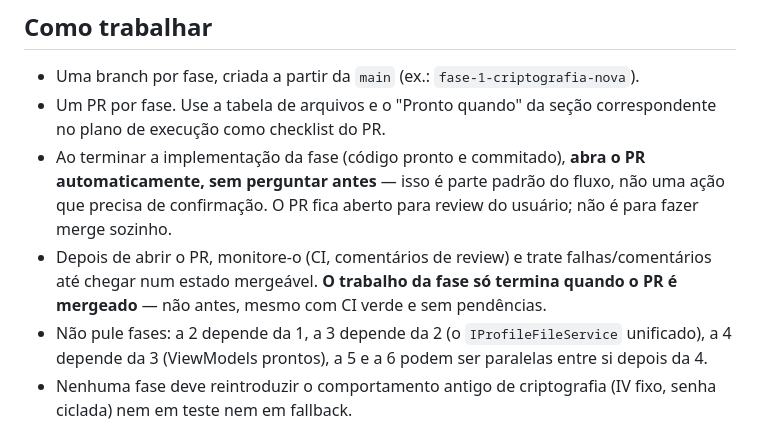
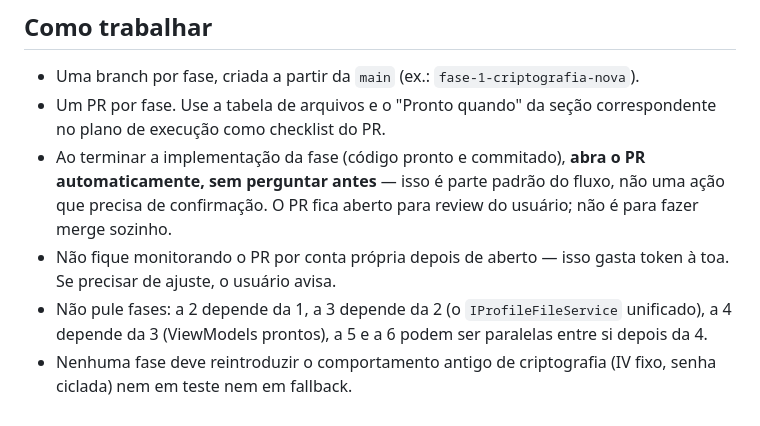
Before and after one commit to betinn/GDSB.MAUI, a Markdown page: claude-context.md, the part around the change. Rendered like a GitHub page.

Commit message:
docs(context): não monitorar PR por conta própria
Remove a regra de monitorar CI/reviews até o merge — o usuário avisa
quando precisar de ajuste, evita gasto de token à toa.

```diff
--- a/claude-context.md
+++ b/claude-context.md
@@ -60,7 +60,7 @@ Fora de escopo: reescrita do app desktop para o formato v2 — projeto futuro se
 - Uma branch por fase, criada a partir da `main` (ex.: `fase-1-criptografia-nova`).
 - Um PR por fase. Use a tabela de arquivos e o "Pronto quando" da seção correspondente no plano de execução como checklist do PR.
 - Ao terminar a implementação da fase (código pronto e commitado), **abra o PR automaticamente, sem perguntar antes** — isso é parte padrão do fluxo, não uma ação que precisa de confirmação. O PR fica aberto para review do usuário; não é para fazer merge sozinho.
-- Depois de abrir o PR, monitore-o (CI, comentários de review) e trate falhas/comentários até chegar num estado mergeável. **O trabalho da fase só termina quando o PR é mergeado** — não antes, mesmo com CI verde e sem pendências.
+- Não fique monitorando o PR por conta própria depois de aberto — isso gasta token à toa. Se precisar de ajuste, o usuário avisa.
 - Não pule fases: a 2 depende da 1, a 3 depende da 2 (o `IProfileFileService` unificado), a 4 depende da 3 (ViewModels prontos), a 5 e a 6 podem ser paralelas entre si depois da 4.
 - Nenhuma fase deve reintroduzir o comportamento antigo de criptografia (IV fixo, senha ciclada) nem em teste nem em fallback.
 - Ao abrir o PR da fase, sempre inclua um comentário (descrição do PR) explicando as atualizações feitas e o objetivo da implementação — não abrir PR "mudo", mesmo quando o título já é autoexplicativo.
```
